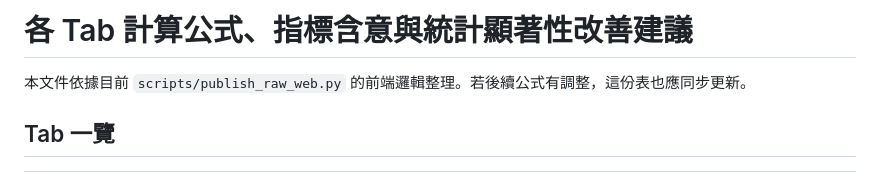
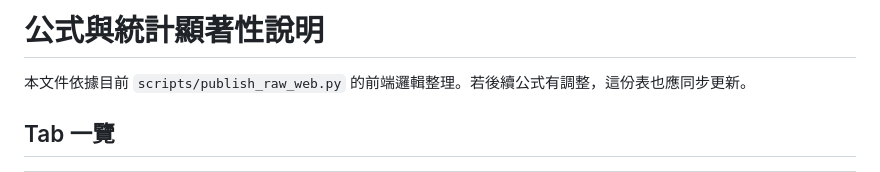
Before and after one commit to wayne30691/futures_app, a Markdown page: docs/TAB_FORMULAS_AND_SIGNIFICANCE.md, the part around the change. Rendered like a GitHub page.

```diff
--- a/docs/TAB_FORMULAS_AND_SIGNIFICANCE.md
+++ b/docs/TAB_FORMULAS_AND_SIGNIFICANCE.md
@@ -1,4 +1,4 @@
-# 各 Tab 計算公式、指標含意與統計顯著性改善建議
+# 公式與統計顯著性說明
 
 本文件依據目前 `scripts/publish_raw_web.py` 的前端邏輯整理。若後續公式有調整，這份表也應同步更新。
 
```
